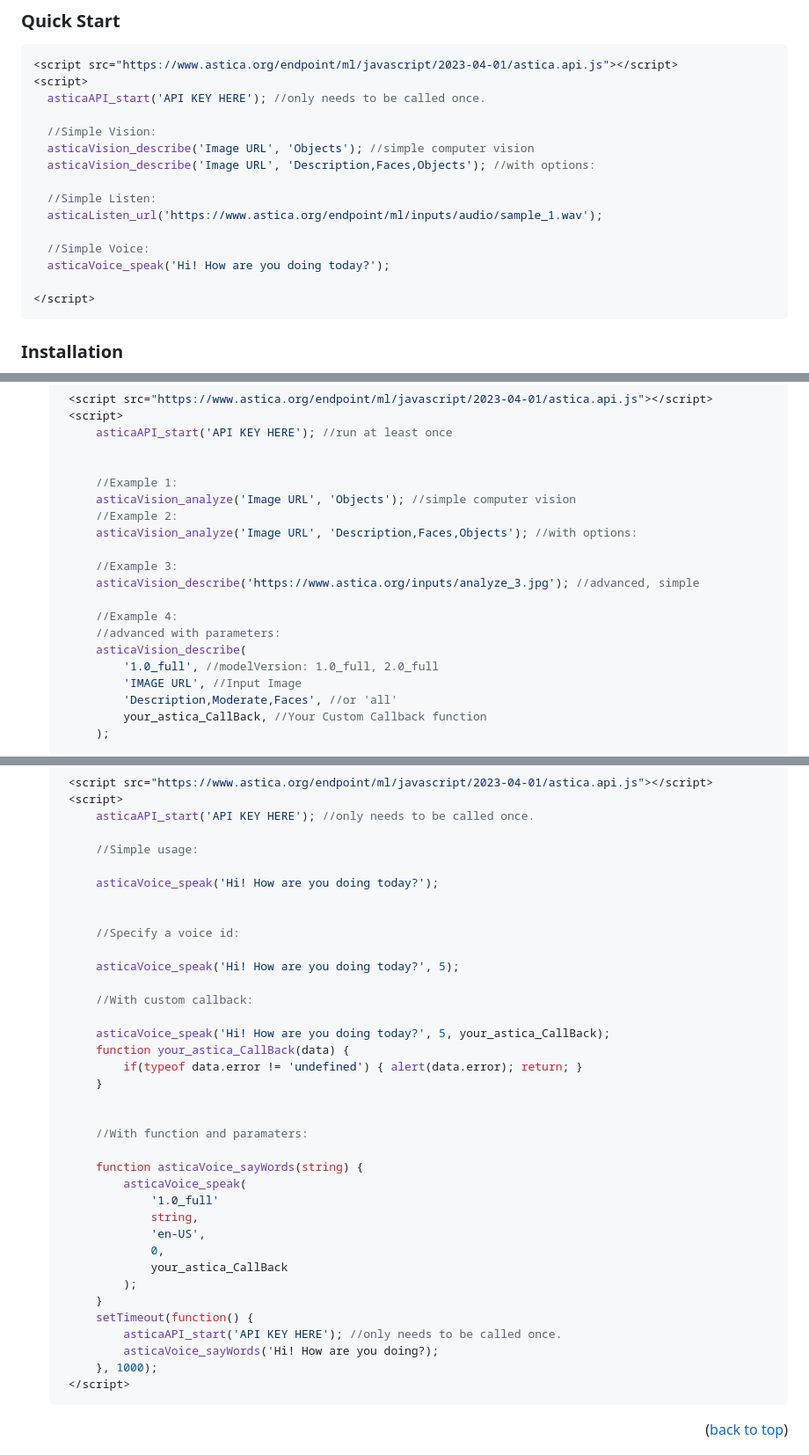
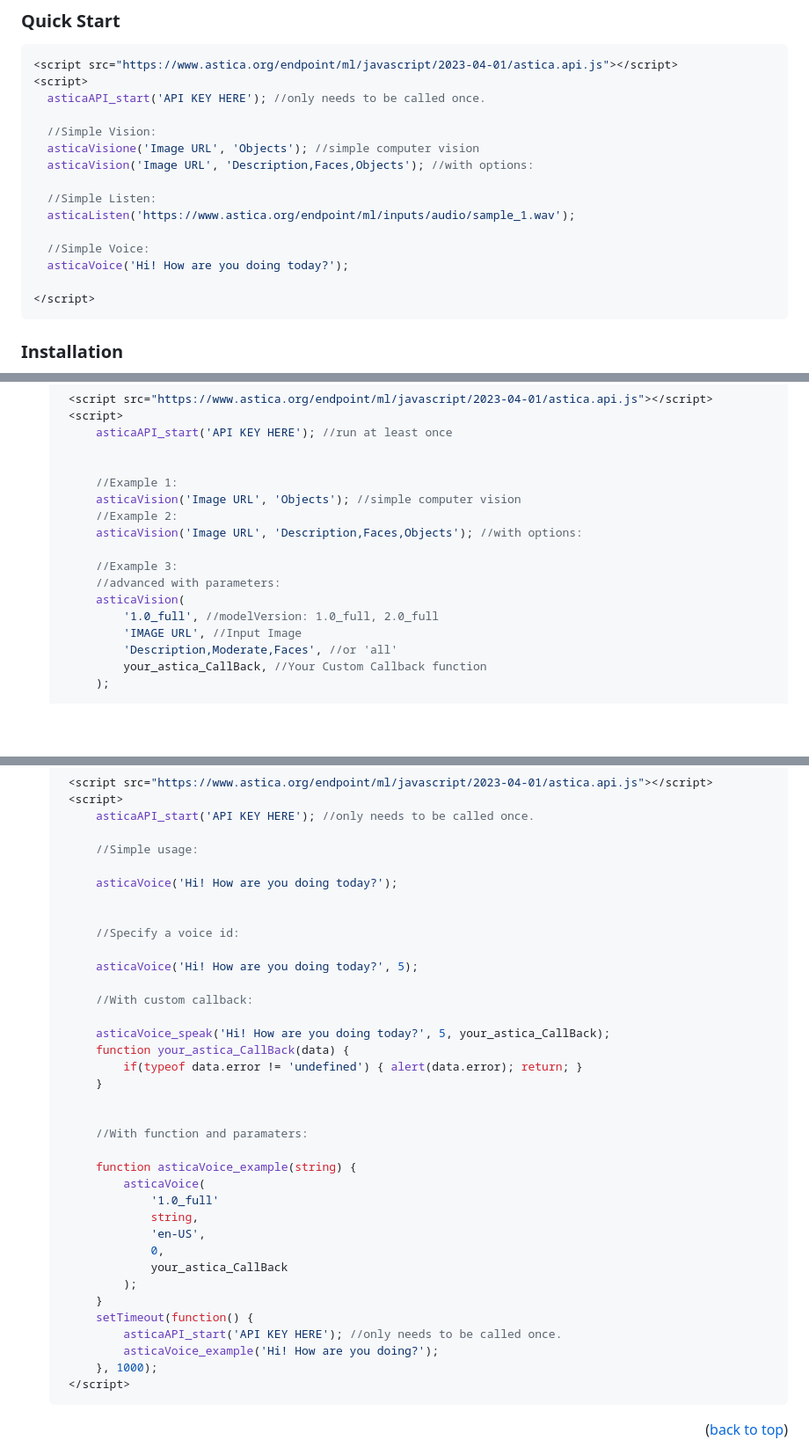
Before and after one commit to alanine/astica-cognitive-api, a Markdown page: README.md, 3 parts joined by grey strips. Shown: that part at 88% size. GitHub-like rendering; blank space fills up the shorter version.

````diff
--- a/README.md
+++ b/README.md
@@ -61,14 +63,14 @@ These demonstrations require an API key for the astica.org cognitive API. You ca
     asticaAPI_start('API KEY HERE'); //only needs to be called once.
 
     //Simple Vision:
-    asticaVision_describe('Image URL', 'Objects'); //simple computer vision
-    asticaVision_describe('Image URL', 'Description,Faces,Objects'); //with options:
+    asticaVisione('Image URL', 'Objects'); //simple computer vision
+    asticaVision('Image URL', 'Description,Faces,Objects'); //with options:
 
     //Simple Listen:
-    asticaListen_url('https://www.astica.org/endpoint/ml/inputs/audio/sample_1.wav');
+    asticaListen('https://www.astica.org/endpoint/ml/inputs/audio/sample_1.wav');
 
     //Simple Voice:
-    asticaVoice_speak('Hi! How are you doing today?');
+    asticaVoice('Hi! How are you doing today?');
 
 </script>
   ```
@@ -103,16 +105,13 @@ _Get started by including the astica.api.js within your project._
 
 
         //Example 1:
-        asticaVision_analyze('Image URL', 'Objects'); //simple computer vision
+        asticaVision('Image URL', 'Objects'); //simple computer vision
         //Example 2:
-        asticaVision_analyze('Image URL', 'Description,Faces,Objects'); //with options:
+        asticaVision('Image URL', 'Description,Faces,Objects'); //with options:
 
         //Example 3:
-        asticaVision_describe('https://www.astica.org/inputs/analyze_3.jpg'); //advanced, simple
-
-        //Example 4:
         //advanced with parameters:
-        asticaVision_describe(
+        asticaVision(
             '1.0_full', //modelVersion: 1.0_full, 2.0_full
             'IMAGE URL', //Input Image
             'Description,Moderate,Faces', //or 'all'
@@ -203,12 +202,12 @@ _Get started by including the astica.api.js within your project._
 
         //Simple usage:
 
-        asticaVoice_speak('Hi! How are you doing today?');
+        asticaVoice('Hi! How are you doing today?');
 
 
         //Specify a voice id:
 
-        asticaVoice_speak('Hi! How are you doing today?', 5);
+        asticaVoice('Hi! How are you doing today?', 5);
 
         //With custom callback:
 
@@ -220,8 +219,8 @@ _Get started by including the astica.api.js within your project._
 
         //With function and paramaters:
 
-        function asticaVoice_sayWords(string) {
-            asticaVoice_speak(
+        function asticaVoice_example(string) {
+            asticaVoice(
                 '1.0_full'
                 string,
                 'en-US',
@@ -231,7 +230,7 @@ _Get started by including the astica.api.js within your project._
         }
         setTimeout(function() {
             asticaAPI_start('API KEY HERE'); //only needs to be called once.
-            asticaVoice_sayWords('Hi! How are you doing?);
+            asticaVoice_example('Hi! How are you doing?');
         }, 1000);
     </script>
    ```
````
Also changed, not shown: other parts of README.md (+5 -3 lines).
